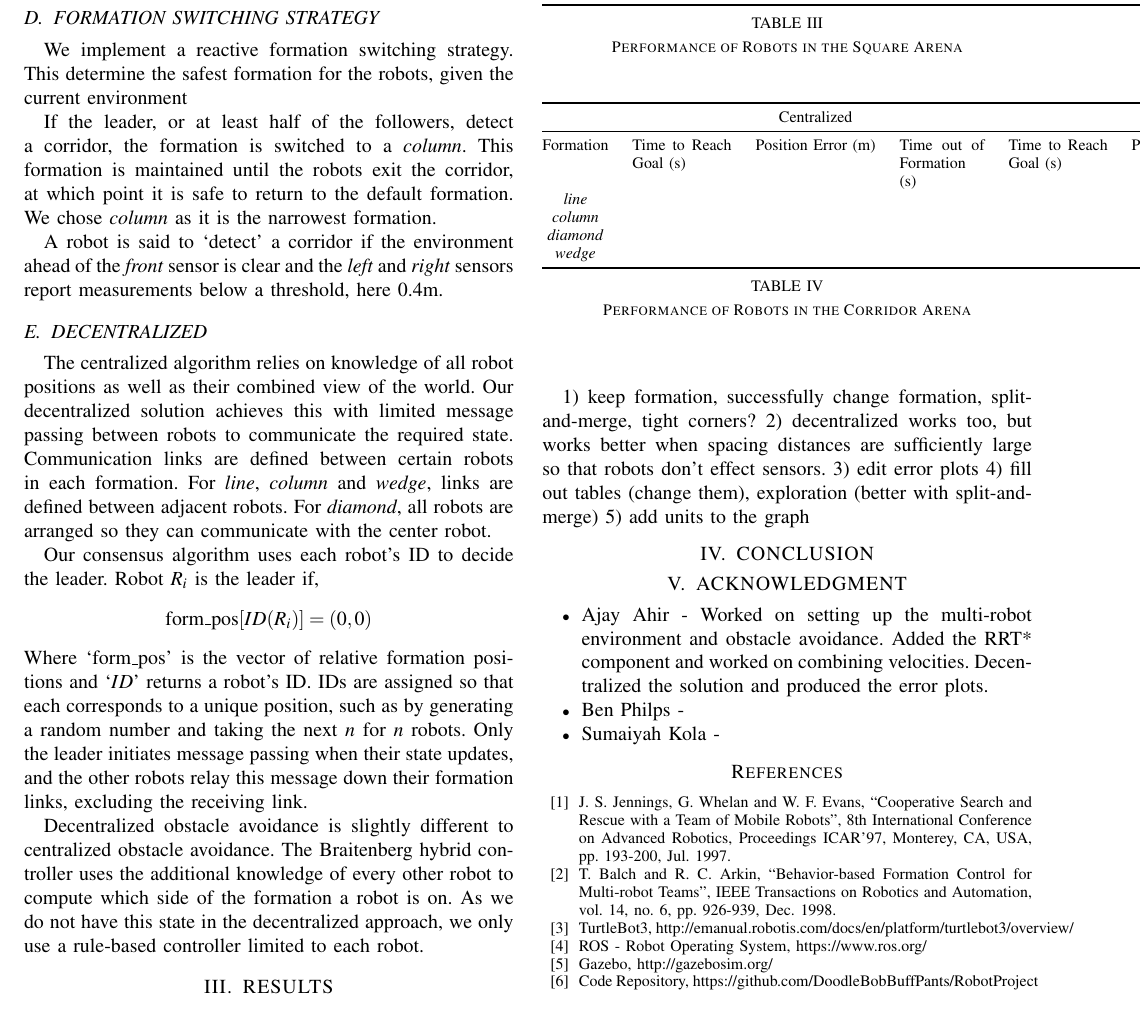
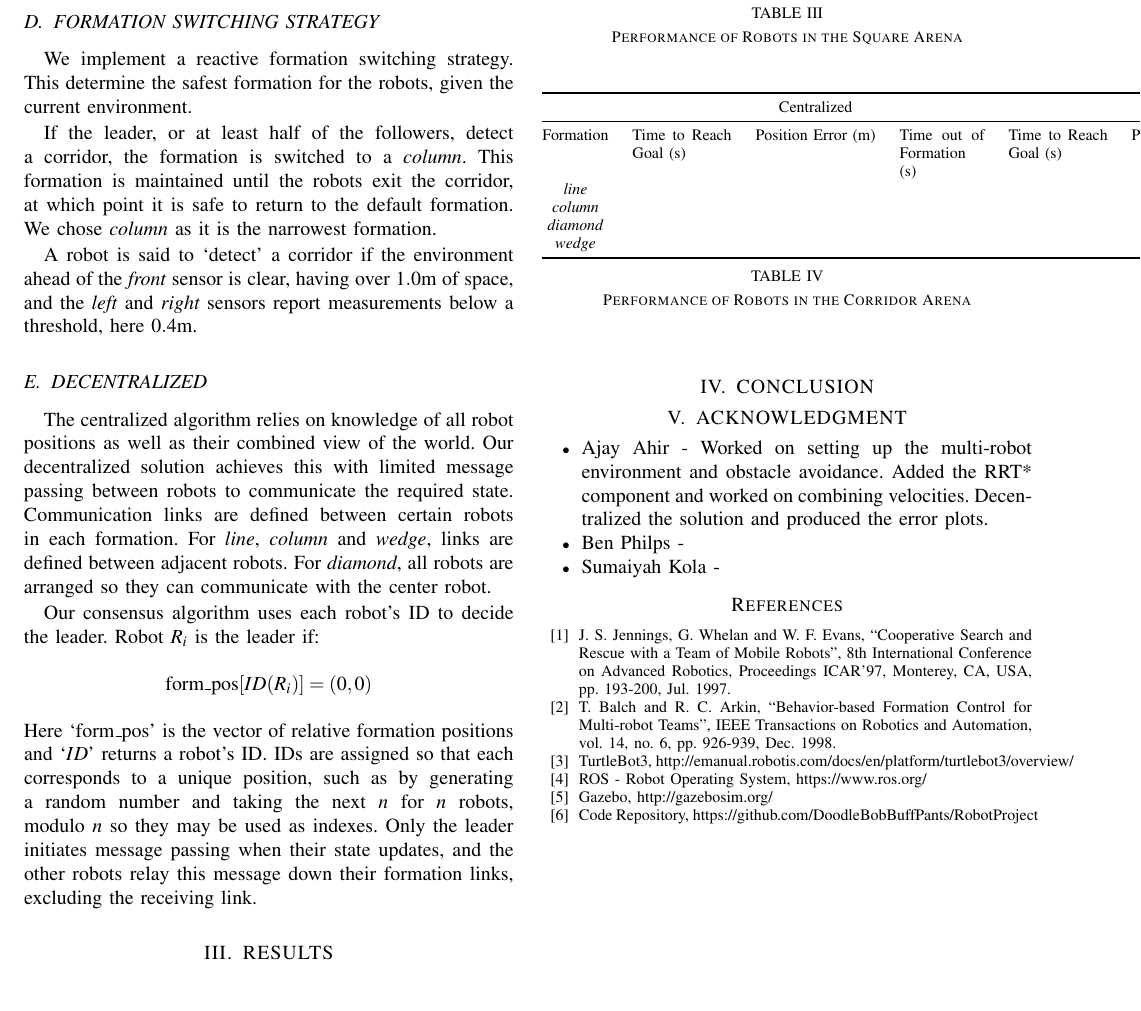
Before and after one commit to DoodleBobBuffPants/RobotProject, a LaTeX paper (Report/Report.tex): part of page 3 of 3, cut so that both start at the same text. Compiled offline with pdfLaTeX.

Commit message:
remove duplicate mention of obs avoid in decentralized section, mention that dynamic avoidance is centralized only

```diff
--- a/Report/Report.tex
+++ b/Report/Report.tex
@@ -202,43 +201,38 @@ Dynamic obstacle avoidance applies to other robots. We produce a weight vector $
 
 \subsection{FORMATION SWITCHING STRATEGY}
 
-We implement a reactive formation switching strategy. This determine the safest formation for the robots, given the current environment
+We implement a reactive formation switching strategy. This determine the safest formation for the robots, given the current environment.
 
-If the leader, or at least half of the followers, detect a corridor, the formation is switched to a \textit{column}.
-This formation is maintained until the robots exit the corridor, at which point it is safe to return to the default formation. We chose \textit{column} as it is the narrowest formation.
+If the leader, or at least half of the followers, detect a corridor, the formation is switched to a \textit{column}. This formation is maintained until the robots exit the corridor, at which point it is safe to return to the default formation. We chose \textit{column} as it is the narrowest formation.
 
-A robot is said to `detect' a corridor if the environment ahead of the \textit{front} sensor is clear and the \textit{left} and \textit{right} sensors report measurements below a threshold, here 0.4m.
+A robot is said to `detect' a corridor if the environment ahead of the \textit{front} sensor is clear, having over $1.0$m of space, and the \textit{left} and \textit{right} sensors report measurements below a threshold, here $0.4$m.
 
 \subsection{DECENTRALIZED}
 
 The centralized algorithm relies on knowledge of all robot positions as well as their combined view of the world. Our decentralized solution achieves this with limited message passing between robots to communicate the required state. Communication links are defined between certain robots in each formation. For \textit{line}, \textit{column} and \textit{wedge}, links are defined between adjacent robots. For \textit{diamond}, all robots are arranged so they can communicate with the center robot.
 
-Our consensus algorithm uses each robot's ID to decide the leader. Robot $R_i$ is the leader if,
+Our consensus algorithm uses each robot's ID to decide the leader. Robot $R_i$ is the leader if:
 \[\text{form\_pos}[ID(R_i)] = (0,0)\]
-Where `form\_pos' is the vector of relative formation positions and `$ID$' returns a robot's ID. IDs are assigned so that each corresponds to a unique position, such as by generating a random number and taking the next $n$ for $n$ robots. Only the leader initiates message passing when their state updates, and the other robots relay this message down their formation links, excluding the receiving link.
-
-Decentralized obstacle avoidance is slightly different to centralized obstacle avoidance. The Braitenberg hybrid controller uses the additional knowledge of every other robot to compute which side of the formation a robot is on. As we do not have this state in the decentralized approach, we only use a rule-based controller limited to each robot.
+Here `form\_pos' is the vector of relative formation positions and `$ID$' returns a robot's ID. IDs are assigned so that each corresponds to a unique position, such as by generating a random number and taking the next $n$ for $n$ robots, modulo $n$ so they may be used as indexes. Only the leader initiates message passing when their state updates, and the other robots relay this message down their formation links, excluding the receiving link.
 
 \section{RESULTS}
-% todo mention error is euclidian distnace
+% TODO: mention error is euclidean distance
 Visually our solution in both the centralized and decentralized case achieves formation control as seen by the sequence of images in Fig. X and Fig. Y. In order to quantify our results, we evaluate the performance by the error to the desired position for each robot,
 \[err = |P_{desired} - P_{R_i}|\]
 This acts as a measure for how out of formation robot $R_i$ is.
 
-% TODOS
-1) keep formation, successfully change formation, split-and-merge,
-tight corners?
-2) decentralized works too, but works better when spacing distances are sufficiently large so that robots don't effect sensors.
-3) edit error plots
-4) fill out tables (change them),
-exploration (better with split-and-merge)
-5) add units to the graph
+% TODOS:
+% 1) keep formation, successfully change formation, split-and-merge, tight corners?
+% 2) decentralized works too, but works better when spacing distances are sufficiently large so that robots don't effect sensors.
+% 3) edit error plots
+% 4) fill out tables (change them), exploration (better with split-and-merge)
+% 5) add units to the graph
 
 % TODO:NAME arena.
 % TODO: write this up properly.
 % TODO: make sure earlier work in the paper reflects what we say here
 % TODO: plots
-% TODO: rigourous evaluation i.e. mention specific points on the curves
+% TODO: rigorous evaluation i.e. mention specific points on the curves
 
 
 \begin{table}[t]
```
Also changed, not shown: Report/Report.tex (3 more changed lines).
